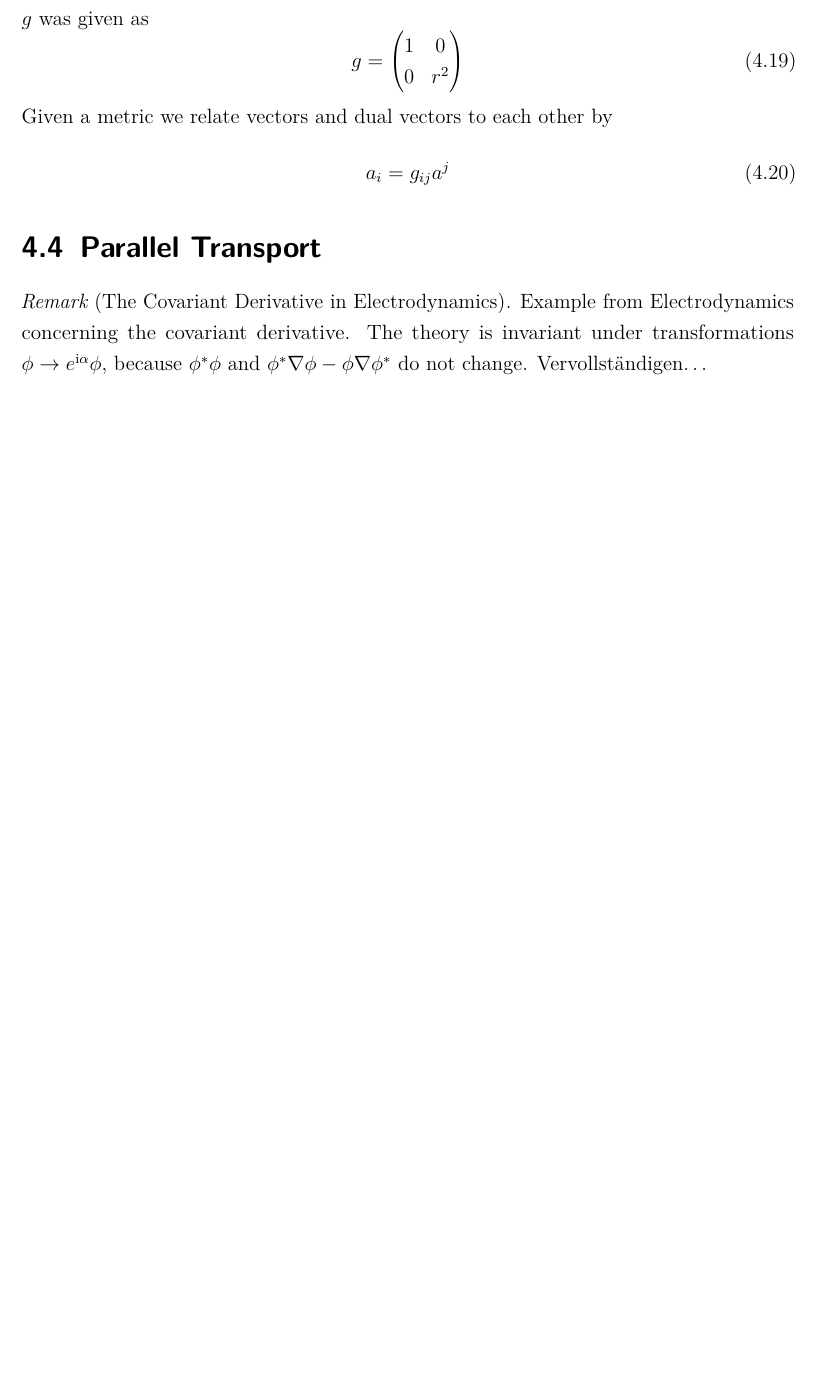
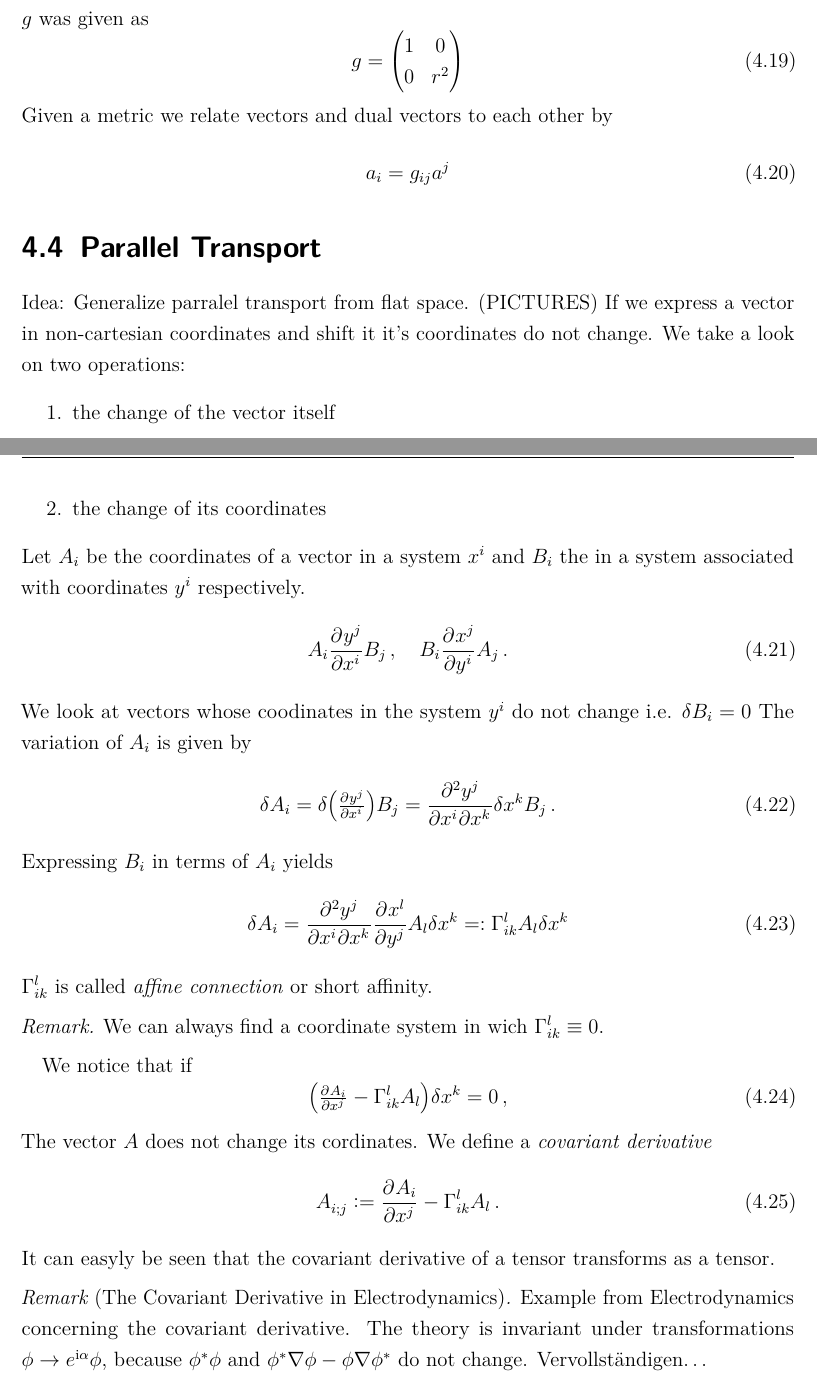
Before and after one commit to QuantumDancer/GeneralRelativity, a LaTeX document (src/main.tex, which reads src/04-differential-geometry.tex): part of page 15 of 24 before the commit and two parts of pages 15 and 16 of 25 after it, the two joined at a grey line, cut so that both start at the same text, the shorter picture padded with empty space. Compiled offline with pdfLaTeX.

Commit message:
additions to chapter 4 and 1

```diff
--- a/src/04-differential-geometry.tex
+++ b/src/04-differential-geometry.tex
@@ -180,8 +182,50 @@ Given a metric we relate vectors and dual vectors to each other by
     a_i=g_{ij}a^j
 \end{equation}
 \section{Parallel Transport}
-\begin{remark}[The Covariant Derivative in Electrodynamics]
-Example from Electrodynamics concerning the covariant derivative.
+Idea: Generalize parralel transport from flat space.
+(PICTURES)
+If we express a vector in non-cartesian coordinates and shift it it's
+coordinates do not change.
+We take a look on two operations:
+\begin{enumerate}
+\item the change of the vector itself
+\item the change of its coordinates
+\end{enumerate}
+Let $A_i$ be the coordinates of a vector in a system $x^i$ and $B_i$ the in a
+system associated with coordinates $y^i$ respectively.
+\begin{equation}
+A_i\pd{{y^j}}{{x^i}}B_j\, ,\quad B_i\pd{{x^j}}{{y^i}}A_j\, .
+\end{equation}
+We look at vectors whose coodinates in the system $y^i$ do not change i.e.
+$\delta B_i=0$ The variation of $A_i$ is given by
+\begin{equation}
+\delta
+A_i=\delta\left(\pd{{y^j}}{{x^i}}\right)B_j
+=\md{{y^j}}{2}{{x^i}}{}{{x^k}}{}\delta
+x^k B_j\, .
+\end{equation}
+Expressing $B_i$ in terms of $A_i$ yields
+\begin{equation}
+\delta A_i = \md{{y^j}}{2}{{x^i}}{}{{x^k}}{}\pd{{x^l}}{{y^j}}A_l\delta x^k
+=:\affin{l}{i}{k}A_l\delta x^k
+\end{equation}
+$\affin{l}{i}{k}$ is called \emph{affine connection} or short affinity.
+\begin{remark}
+We can always find a coordinate system in wich $\affin{l}{i}{k}\equiv 0$.
+\end{remark}
+We notice that if
+\begin{equation}
+\left(\pd{{A_i}}{{x^j}}-\affin{l}{i}{k}A_l\right)\delta x^k = 0\, ,
+\end{equation}
+The vector $A$ does not change its cordinates. We define a \emph{covariant
+derivative}
+\begin{equation}
+\tensor{A}{_i_;_j}:=\pd{{A_i}}{{x^j}}-\affin{l}{i}{k}A_l\, .
+\end{equation}
+It can easyly be seen that the covariant derivative of a tensor transforms as a
+tensor.
+\begin{remark}[The
+Covariant Derivative in Electrodynamics] Example from Electrodynamics concerning the covariant derivative.
 The theory is invariant under transformations $\phi\to e^{\imI \alpha}\phi$,
 because $\phi^*\phi$ and $\phi^*\nabla\phi-\phi\nabla\phi^*$ do not change.
 Vervollständigen\ldots
--- a/src/main.tex
+++ b/src/main.tex
@@ -94,6 +94,7 @@
 \newcommand{\Sphere}{\ensuremath{\mathbb{S}}}
 \newcommand{\cSym}[3]{\ensuremath{\begin{Bmatrix} #1 \\ #2 #3 \end{Bmatrix}}}
 \newcommand{\csym}[3]{\ensuremath{[#1 #2,\, #3]}}
+\newcommand{\affin}[3]{\ensuremath{\Gamma^{#1}_{#2 #3}}}
 \DeclareMathOperator{\tr}{Tr}
 \DeclareMathOperator{\re}{Re}
 \DeclareMathOperator{\im}{Im}
```
Also changed, not shown: src/01-newtonian-gravity.tex (+32 -16 lines), src/03-gravity-and-geometry.tex (+3 -3 lines), src/04-differential-geometry.tex (8 more changed lines).
